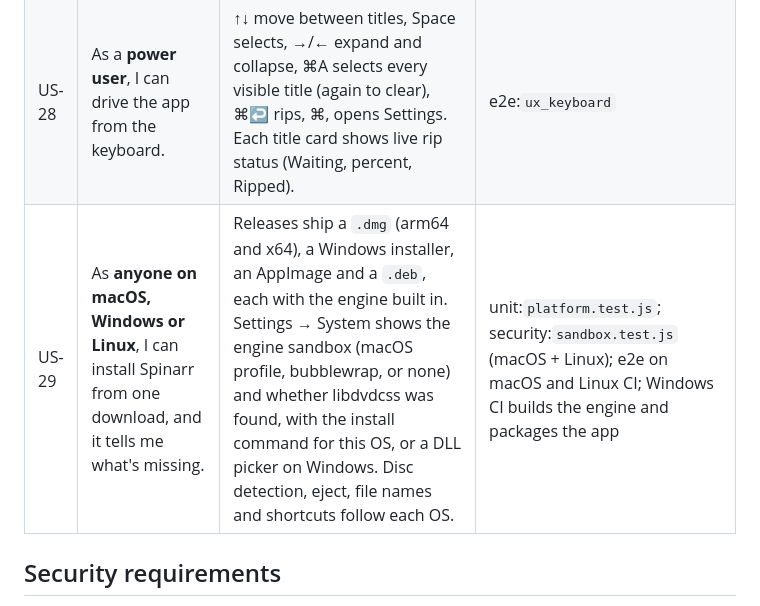
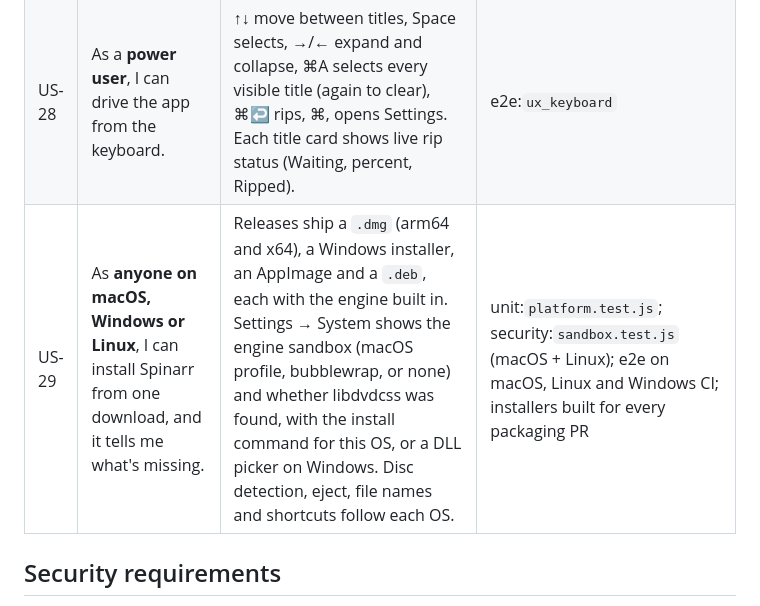
Before and after one commit to rick-rami94/spinarr, a Markdown page: docs/USER_STORIES.md, the part around the change. GitHub-like rendering.

```diff
--- a/docs/USER_STORIES.md
+++ b/docs/USER_STORIES.md
@@ -65,7 +65,7 @@ Each story has acceptance criteria and the automated tests that prove it.
 | US-26 | As an **archivist**, a Blu-ray rip is lossless and complete. | Video and audio decode identically to the source. Blu-ray LPCM becomes FLAC (lossless, since MKV can't hold LPCM), TrueHD and DTS-HD are copied. Playlist chapters and track languages are applied. Short bonus playlists rip too. The finished file's video duration is verified. | engine:`Blu-ray rip is lossless…`, `…chapters, languages and title`, `…4-second bonus playlist…`, `completeness check…`; e2e:`us_bluray_rip` |
 | US-27 | As a **casual user**, an encrypted Blu-ray tells me what's missing instead of failing. | An AACS disc without libaacs or a matching key shows a clear banner and Rip is disabled. A BD+ disc says it isn't supported. | engine:`bdinfo: an AACS disc…`; e2e:`us_bluray_encrypted` |
 | US-28 | As a **power user**, I can drive the app from the keyboard. | ↑↓ move between titles, Space selects, →/← expand and collapse, ⌘A selects every visible title (again to clear), ⌘↩ rips, ⌘, opens Settings. Each title card shows live rip status (Waiting, percent, Ripped). | e2e:`ux_keyboard` |
-| US-29 | As **anyone on macOS, Windows or Linux**, I can install Spinarr from one download, and it tells me what's missing. | Releases ship a `.dmg` (arm64 and x64), a Windows installer, an AppImage and a `.deb`, each with the engine built in. Settings → System shows the engine sandbox (macOS profile, bubblewrap, or none) and whether libdvdcss was found, with the install command for this OS, or a DLL picker on Windows. Disc detection, eject, file names and shortcuts follow each OS. | unit:`platform.test.js`; security:`sandbox.test.js` (macOS + Linux); e2e on macOS and Linux CI; Windows CI builds the engine and packages the app |
+| US-29 | As **anyone on macOS, Windows or Linux**, I can install Spinarr from one download, and it tells me what's missing. | Releases ship a `.dmg` (arm64 and x64), a Windows installer, an AppImage and a `.deb`, each with the engine built in. Settings → System shows the engine sandbox (macOS profile, bubblewrap, or none) and whether libdvdcss was found, with the install command for this OS, or a DLL picker on Windows. Disc detection, eject, file names and shortcuts follow each OS. | unit:`platform.test.js`; security:`sandbox.test.js` (macOS + Linux); e2e on macOS, Linux and Windows CI; installers built for every packaging PR |
 
 ## Security requirements
 
```
Also changed, not shown: README.md (+1 -1 lines).
